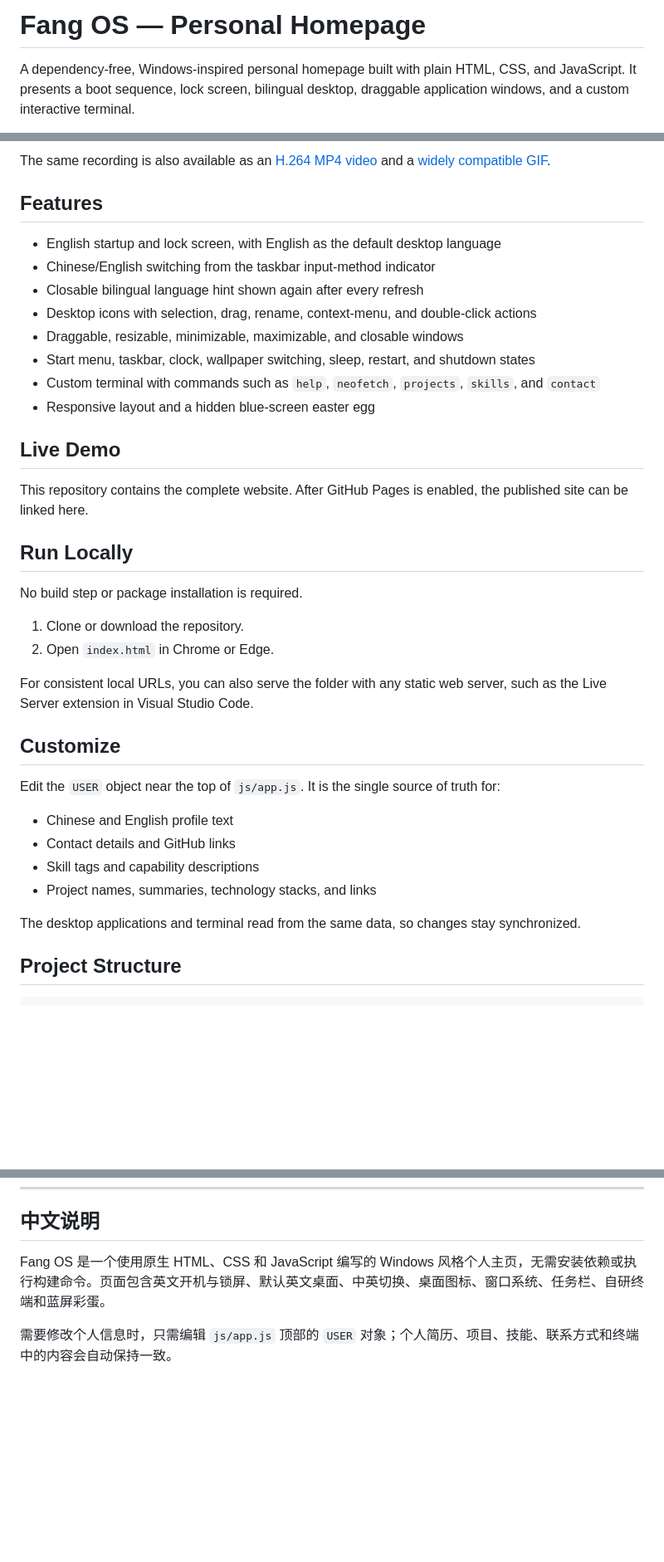
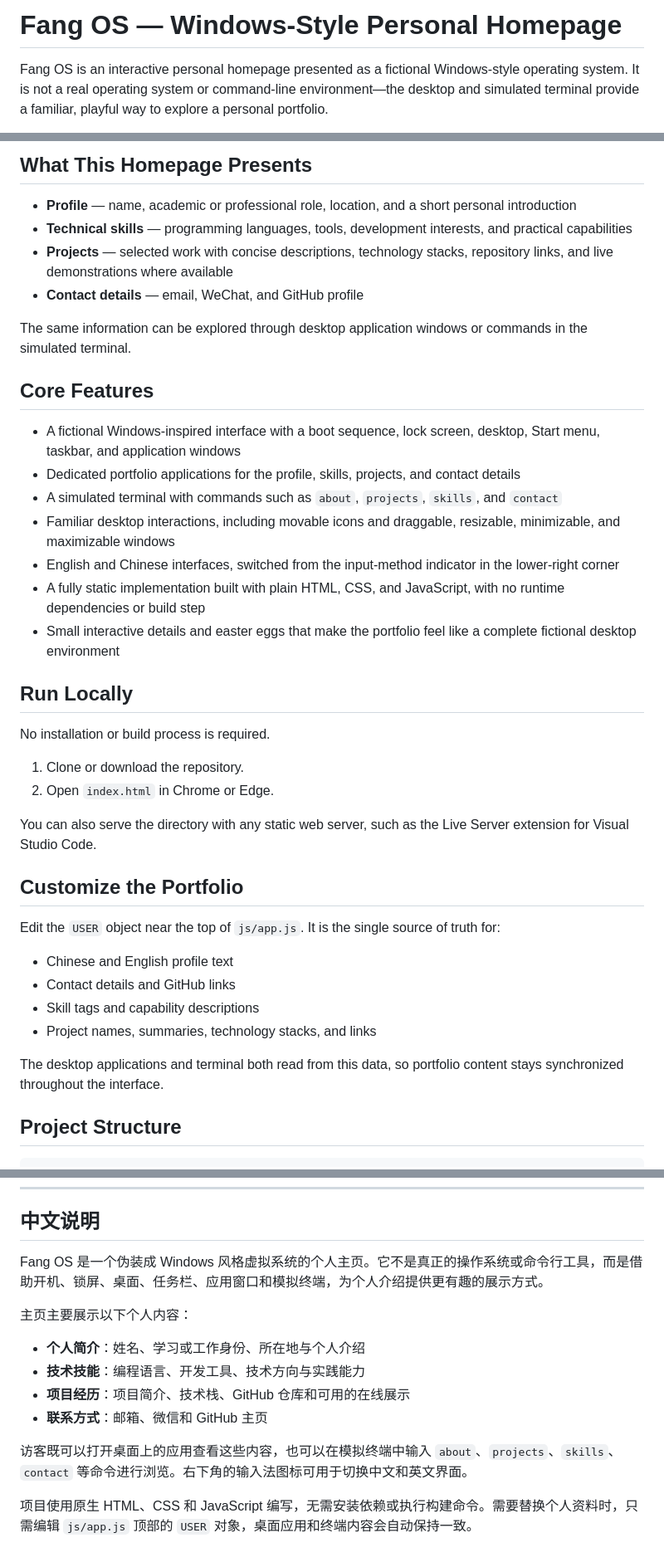
Before and after one commit to fang520huang-lgtm/Personal-Homepage, a Markdown page: README.md, 3 parts joined by grey strips. Shown at 83% size. Rendered like a GitHub page; blank space fills up the shorter version.

Commit message:
Refocus README on the portfolio experience

```diff
--- a/README.md
+++ b/README.md
@@ -1,4 +1,4 @@
-# Fang OS — Personal Homepage
+# Fang OS — Windows-Style Personal Homepage
 
-A dependency-free, Windows-inspired personal homepage built with plain HTML, CSS, and JavaScript. It presents a boot sequence, lock screen, bilingual desktop, draggable application windows, and a custom interactive terminal.
+Fang OS is an interactive personal homepage presented as a fictional Windows-style operating system. It is not a real operating system or command-line environment—the desktop and simulated terminal provide a familiar, playful way to explore a personal portfolio.
 
@@ -6,31 +6,33 @@ A dependency-free, Windows-inspired personal homepage built with plain HTML, CSS
 
-The same recording is also available as an [H.264 MP4 video](assets/demo/personal-homepage-terminal-demo.mp4) and a [widely compatible GIF](assets/demo/personal-homepage-terminal-demo.gif).
+## What This Homepage Presents
 
-## Features
+- **Profile** — name, academic or professional role, location, and a short personal introduction
+- **Technical skills** — programming languages, tools, development interests, and practical capabilities
+- **Projects** — selected work with concise descriptions, technology stacks, repository links, and live demonstrations where available
+- **Contact details** — email, WeChat, and GitHub profile
 
-- English startup and lock screen, with English as the default desktop language
-- Chinese/English switching from the taskbar input-method indicator
-- Closable bilingual language hint shown again after every refresh
-- Desktop icons with selection, drag, rename, context-menu, and double-click actions
-- Draggable, resizable, minimizable, maximizable, and closable windows
-- Start menu, taskbar, clock, wallpaper switching, sleep, restart, and shutdown states
-- Custom terminal with commands such as `help`, `neofetch`, `projects`, `skills`, and `contact`
-- Responsive layout and a hidden blue-screen easter egg
+The same information can be explored through desktop application windows or commands in the simulated terminal.
 
-## Live Demo
+## Core Features
 
-This repository contains the complete website. After GitHub Pages is enabled, the published site can be linked here.
+- A fictional Windows-inspired interface with a boot sequence, lock screen, desktop, Start menu, taskbar, and application windows
+- Dedicated portfolio applications for the profile, skills, projects, and contact details
+- A simulated terminal with commands such as `about`, `projects`, `skills`, and `contact`
+- Familiar desktop interactions, including movable icons and draggable, resizable, minimizable, and maximizable windows
+- English and Chinese interfaces, switched from the input-method indicator in the lower-right corner
+- A fully static implementation built with plain HTML, CSS, and JavaScript, with no runtime dependencies or build step
+- Small interactive details and easter eggs that make the portfolio feel like a complete fictional desktop environment
 
 ## Run Locally
 
-No build step or package installation is required.
+No installation or build process is required.
 
 1. Clone or download the repository.
 2. Open `index.html` in Chrome or Edge.
 
-For consistent local URLs, you can also serve the folder with any static web server, such as the Live Server extension in Visual Studio Code.
+You can also serve the directory with any static web server, such as the Live Server extension for Visual Studio Code.
 
-## Customize
+## Customize the Portfolio
 
 Edit the `USER` object near the top of `js/app.js`. It is the single source of truth for:
 
@@ -39,7 +41,7 @@ Edit the `USER` object near the top of `js/app.js`. It is the single source of t
 - Skill tags and capability descriptions
 - Project names, summaries, technology stacks, and links
 
-The desktop applications and terminal read from the same data, so changes stay synchronized.
+The desktop applications and terminal both read from this data, so portfolio content stays synchronized throughout the interface.
 
 ## Project Structure
 
@@ -74,6 +76,15 @@ Released under the [MIT License](LICENSE).
 
 ## 中文说明
 
-Fang OS 是一个使用原生 HTML、CSS 和 JavaScript 编写的 Windows 风格个人主页，无需安装依赖或执行构建命令。页面包含英文开机与锁屏、默认英文桌面、中英切换、桌面图标、窗口系统、任务栏、自研终端和蓝屏彩蛋。
+Fang OS 是一个伪装成 Windows 风格虚拟系统的个人主页。它不是真正的操作系统或命令行工具，而是借助开机、锁屏、桌面、任务栏、应用窗口和模拟终端，为个人介绍提供更有趣的展示方式。
 
-需要修改个人信息时，只需编辑 `js/app.js` 顶部的 `USER` 对象；个人简历、项目、技能、联系方式和终端中的内容会自动保持一致。
+主页主要展示以下个人内容：
+
+- **个人简介**：姓名、学习或工作身份、所在地与个人介绍
+- **技术技能**：编程语言、开发工具、技术方向与实践能力
+- **项目经历**：项目简介、技术栈、GitHub 仓库和可用的在线展示
+- **联系方式**：邮箱、微信和 GitHub 主页
+
+访客既可以打开桌面上的应用查看这些内容，也可以在模拟终端中输入 `about`、`projects`、`skills`、`contact` 等命令进行浏览。右下角的输入法图标可用于切换中文和英文界面。
+
+项目使用原生 HTML、CSS 和 JavaScript 编写，无需安装依赖或执行构建命令。需要替换个人资料时，只需编辑 `js/app.js` 顶部的 `USER` 对象，桌面应用和终端内容会自动保持一致。
```
Also changed, not shown: other parts of README.md (+1 -1 lines).
